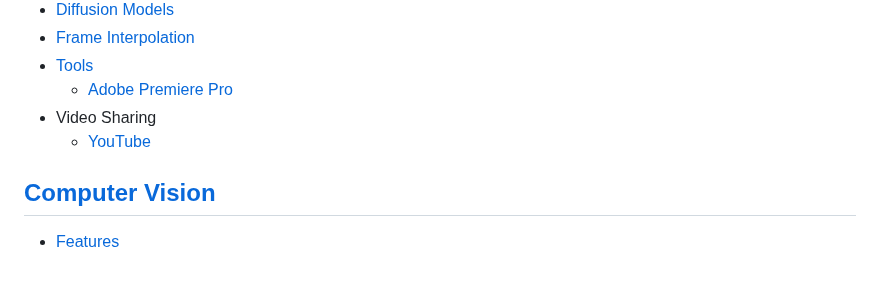
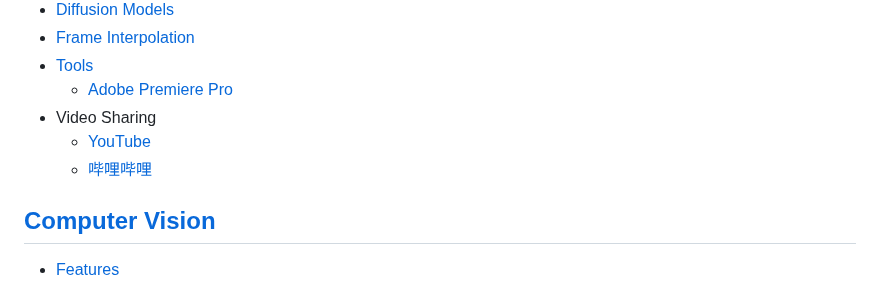
Before and after one commit to Chaoses-Ib/VisualComputing, a Markdown page: README.md, the part around the change. GitHub-like rendering.

Commit message:
Video: Sharing: 哔哩哔哩: Web players: Add

```diff
--- a/README.md
+++ b/README.md
@@ -42,6 +42,7 @@
   - [Adobe Premiere Pro](Video/Tools/Premiere/README.md)
 - Video Sharing
   - [YouTube](Video/Sharing/YouTube.md)
+  - [哔哩哔哩](Video/Sharing/哔哩哔哩.md)
 
 ## [Computer Vision](Vision/README.md)
 - [Features](Vision/Features/README.md)
```
Also changed, not shown: Video/Sharing/哔哩哔哩.md (added, +29 -0 lines).
